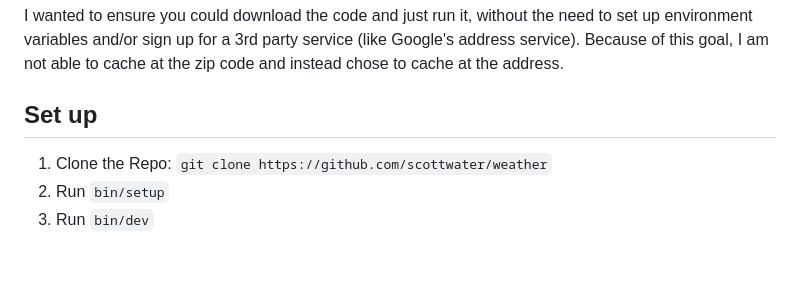
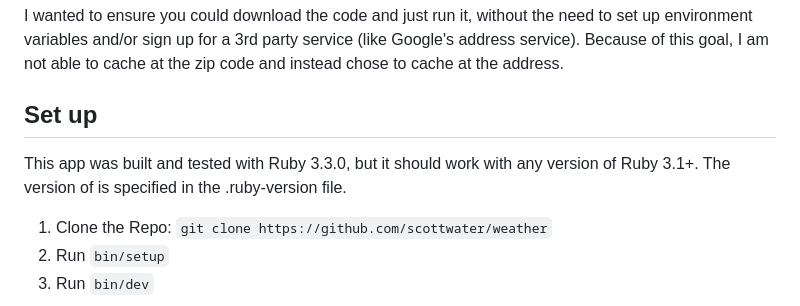
Before and after one commit to scottwater/weather, a Markdown page: README.md, the part around the change. Rendered like a GitHub page; blank space fills up the shorter version.

Commit message:
Add Ruby Version to README

```diff
--- a/README.md
+++ b/README.md
@@ -7,6 +7,8 @@ This is a sample Weather app. You should be able to type in an address and get a
 I wanted to ensure you could download the code and just run it, without the need to set up environment variables and/or sign up for a 3rd party service (like Google's address service). Because of this goal, I am not able to cache at the zip code and instead chose to cache at the address.
 
 ## Set up
+
+This app was built and tested with Ruby 3.3.0, but it should work with any version of Ruby 3.1+. The version of is specified in the .ruby-version file.
 
 1. Clone the Repo: `git clone https://github.com/scottwater/weather`
 1. Run `bin/setup`
```
